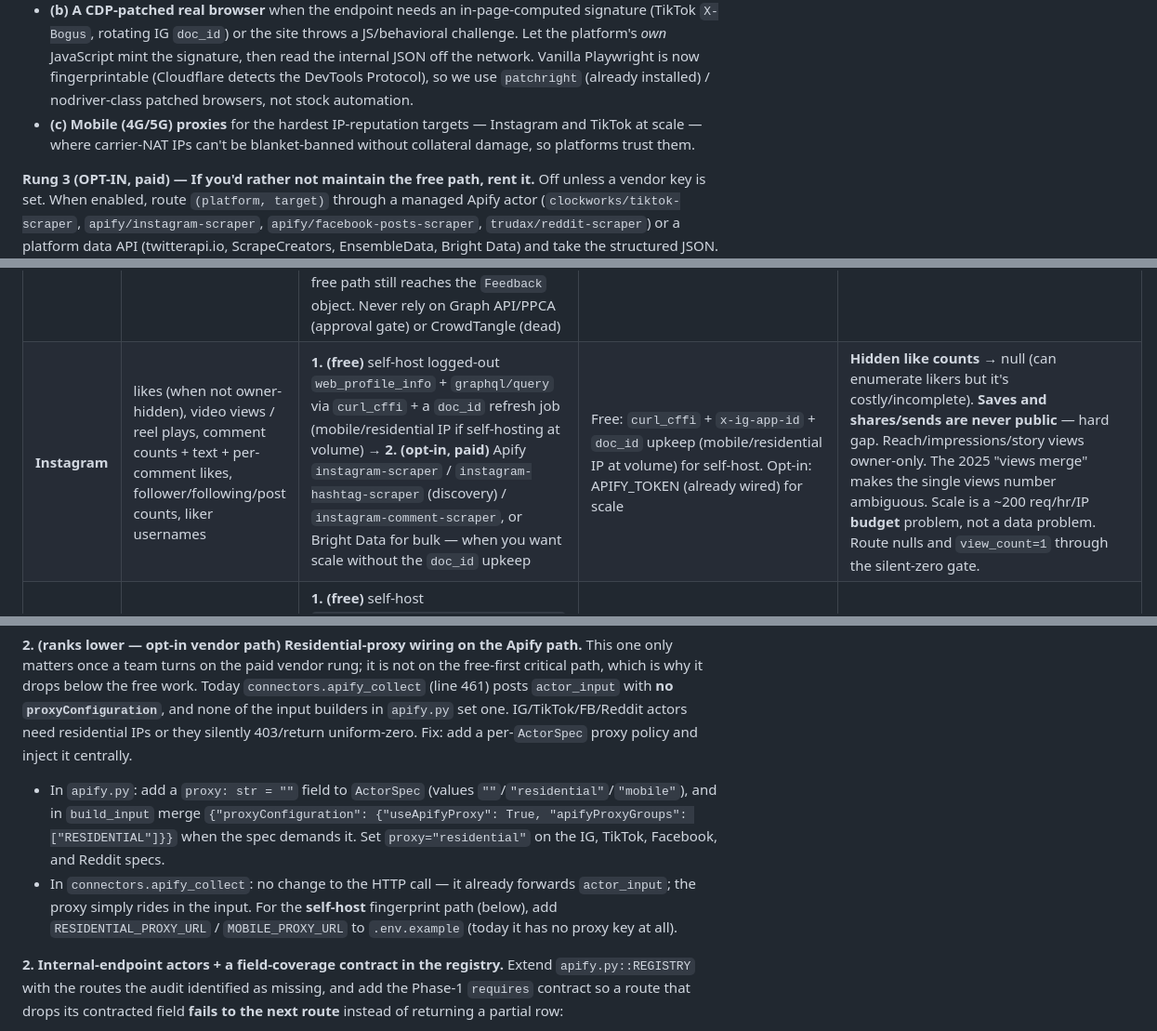
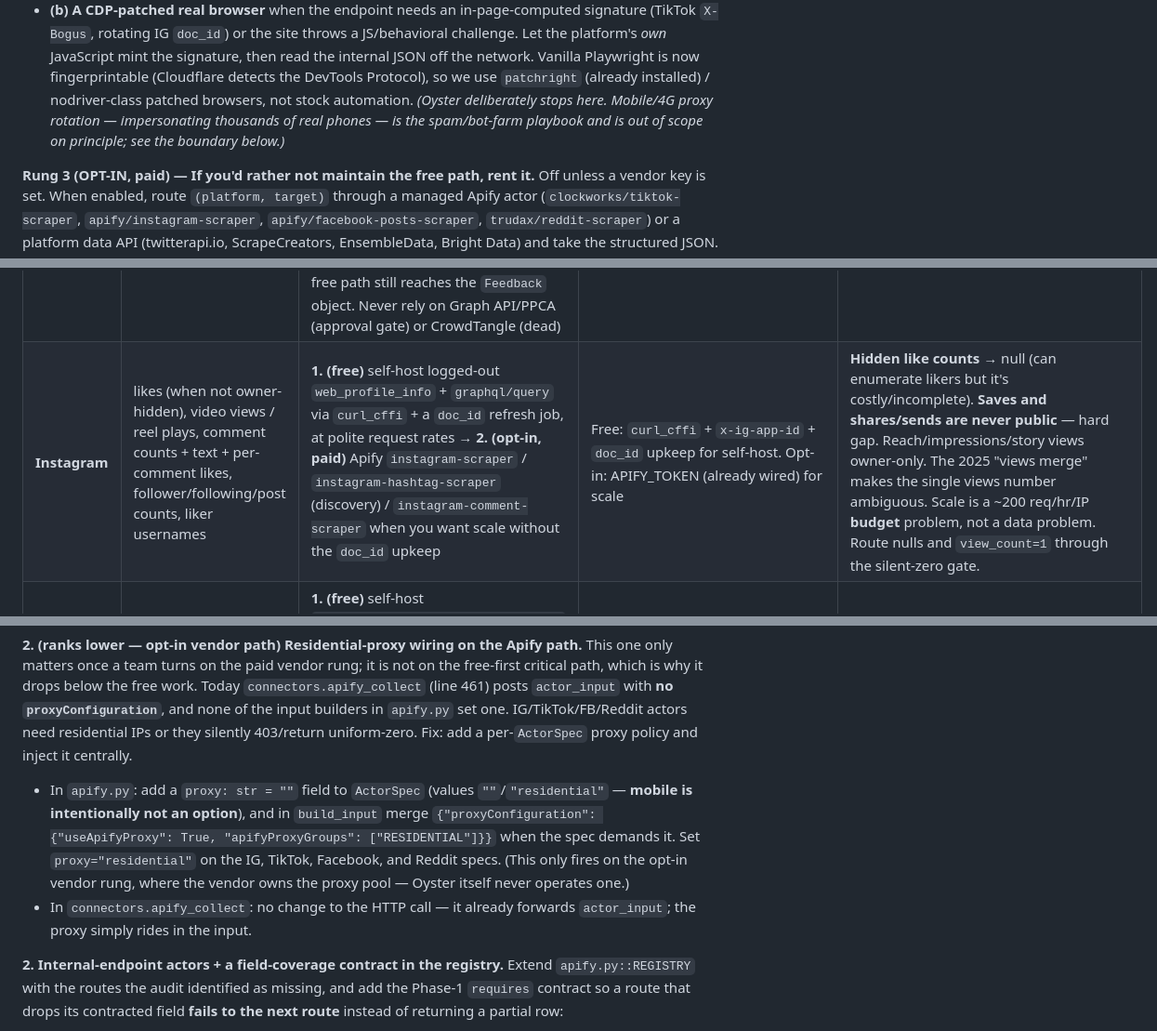
Before and after one commit to zandemha2025/research-oyster, a Markdown page: docs/ACQUISITION-ENGINE.md, 3 parts joined by grey strips. Shown at 93% size. Drawn GitHub-style.

Commit message:
Acquisition engine: draw the ethical boundary — no mobile proxies, no bot-farm tactics
Per user direction. Removed mobile/4G proxy rotation entirely (the spam/
bot-farm playbook) from the ladder, the per-platform routes, the build spec,
and the cost table. Added an explicit "what Oyster will NOT do" boundary:
no mobile proxies, no fake-phone evasion, no aggressive hammering, no mass
burner self-botting. The methods Oyster DOES use are the defensible ones —
free official APIs, reading public pages at human-ish rates, and the user's
own consenting logged-in session for anything gated. Framed the ceiling as a
feature: Oyster is a research instrument, not a scraping farm; mass-scale
pulls on the most hostile platforms are explicitly not a goal.

Co-Authored-By: Claude Opus 4.8 <noreply@anthropic.com>
Claude-Session: https://claude.ai/code/session_01FiGhdqEHy4JuVT6JWdeY4F

```diff
--- a/docs/ACQUISITION-ENGINE.md
+++ b/docs/ACQUISITION-ENGINE.md
@@ -30,7 +32,7 @@ Given `(platform, public target)`, Oyster walks a fixed ladder and **defaults to
 
 - **(a) HTTP + TLS impersonation through a residential proxy.** `curl_cffi` (Chrome/Safari impersonation) reproduces a real browser's JA3/JA4 handshake so the anti-bot edge doesn't 403 us at the TLS layer, routed through a **residential** IP because datacenter ASNs (AWS/Hetzner) are blocked wholesale on reputation alone. This clears soft targets and API-backed sites. **Oyster already runs exactly this** for Kick (`_kick_get_blocking`, Safari impersonation past Cloudflare) — the pattern generalizes.
 - **(b) A CDP-patched real browser** when the endpoint needs an in-page-computed signature (TikTok `X-Bogus`, rotating IG `doc_id`) or the site throws a JS/behavioral challenge. Let the platform's *own* JavaScript mint the signature, then read the internal JSON off the network. Vanilla Playwright is now fingerprintable (Cloudflare detects the DevTools Protocol), so we use `patchright` (already installed) / nodriver-class patched browsers, not stock automation.
-- **(c) Mobile (4G/5G) proxies** for the hardest IP-reputation targets — Instagram and TikTok at scale — where carrier-NAT IPs can't be blanket-banned without collateral damage, so platforms trust them.
+*(Oyster deliberately stops here. Mobile/4G proxy rotation — impersonating thousands of real phones — is the spam/bot-farm playbook and is out of scope on principle; see the boundary below.)*
 
 **Rung 3 (OPT-IN, paid) — If you'd rather not maintain the free path, rent it.** Off unless a vendor key is set. When enabled, route `(platform, target)` through a managed Apify actor (`clockworks/tiktok-scraper`, `apify/instagram-scraper`, `apify/facebook-posts-scraper`, `trudax/reddit-scraper`) or a platform data API (twitterapi.io, ScrapeCreators, EnsembleData, Bright Data) and take the structured JSON. The vendor absorbs the proxy + fingerprint + signature + `doc_id` treadmill that would otherwise break the free path every 2–4 weeks. **This is the one thing money buys here — maintenance, not access.** It's a fine choice for a team that wants scale without upkeep, but it is never required and never the only route: the free Rung 2 above reaches the same internal endpoints. Choose the vendor to save your own time; skip it and Oyster still gets the number.
 
@@ -51,7 +53,7 @@ For each platform: what numbers are actually obtainable, the concrete route Oyst
 | **Twitch** | live/concurrent viewers, VOD & clip view counts, category/directory totals (Helix); **follower count** (GQL); live chat going forward | **1.** **Helix app token** for viewer/VOD/clip/directory counts — already live in `collectors/twitch.py`, clean, no proxy → **2.** one direct call to `gql.twitch.tv/gql` with the public Client-ID for follower `totalCount` (Helix's one gap) → **3.** anonymous `wss://` IRC (`justinfan`) for chat → aggregators (TwitchTracker/SullyGnome) for historical curves | A free Twitch dev app (Oyster holds it); public Client-ID header for the GQL follower call; residential proxy only at high polling volume | **Subscriber counts never public.** No public whole-stream total-view number (only current concurrent + aggregator peak). No historical follower series from Twitch itself — poll and store, or read aggregators. Chat is live-forward only; no bulk history. Unique-viewer/watch-time/retention are creator-only. |
 | **X / Twitter** | likes, reposts, replies, quotes, **views/impressions**, bookmarks, follower/following counts | **1. (free)** `cdn.syndication.twimg.com/tweet-result` for a known tweet (**likes + replies**) → **2. (free)** self-host guest-token + `doc_id` + Turnstile via `patchright` for search + full metrics → **3. (opt-in, paid)** twitterapi.io (~$0.15/1k, full incl. views/bookmarks, handles the treadmill) or Apify `apidojo/tweet-scraper` — when the free path is blocked or you want scale without upkeep | Free: outbound HTTPS + `patchright` for the self-host path. Opt-in: a vendor API key for scale | Analytics breakdown (impression sourcing, profile/link clicks) is owner-only forever. `views.count` is null on old/pre-counter tweets. Full follower **lists** are gated even though counts are free. **Any DIY method breaks every 2–4 weeks** on token/`doc_id` rotation — the reason many teams *opt into* a vendor, though the free self-host path still works with upkeep. No historical series; snapshot and store. |
 | **Meta / Facebook** | reactions total + 7-type breakdown (actor-dependent), comment count, share count, page follower count, video views (inconsistent) | **1. (free)** self-host `/api/graphql/` capture of the `Feedback` object via `patchright` + fingerprint → **2. (opt-in, paid)** Apify `facebook-posts-scraper` (+ `facebook-comments-scraper`) with residential proxy, or Bright Data (~98%) for scale/reliability. Honest note: FB is the **hardest** free target (aggressive anti-bot, fastest `doc_id` rotation), so this is the one platform where the paid upgrade earns its keep most — but it stays opt-in, and the free path still reaches the `Feedback` object. Never rely on Graph API/PPCA (approval gate) or CrowdTangle (dead) | APIFY_TOKEN + residential-proxy flag on the actor input; a Bright Data key for the fallback | **Impressions/reach/saves/demographics are owner-only** — never public, any price. No public view count for non-video posts. Scraped comment counts can **undercount** (hidden/limited-audience comments invisible logged-out). "Who reacted/commented" is PII → GDPR exposure, avoid. Everything is a snapshot; poll for trend. |
-| **Instagram** | likes (when not owner-hidden), video views / reel plays, comment counts + text + per-comment likes, follower/following/post counts, liker usernames | **1. (free)** self-host logged-out `web_profile_info` + `graphql/query` via `curl_cffi` + a `doc_id` refresh job (mobile/residential IP if self-hosting at volume) → **2. (opt-in, paid)** Apify `instagram-scraper` / `instagram-hashtag-scraper` (discovery) / `instagram-comment-scraper`, or Bright Data for bulk — when you want scale without the `doc_id` upkeep | Free: `curl_cffi` + `x-ig-app-id` + `doc_id` upkeep (mobile/residential IP at volume) for self-host. Opt-in: APIFY_TOKEN (already wired) for scale | **Hidden like counts** → null (can enumerate likers but it's costly/incomplete). **Saves and shares/sends are never public** — hard gap. Reach/impressions/story views owner-only. The 2025 "views merge" makes the single views number ambiguous. Scale is a ~200 req/hr/IP **budget** problem, not a data problem. Route nulls and `view_count=1` through the silent-zero gate. |
+| **Instagram** | likes (when not owner-hidden), video views / reel plays, comment counts + text + per-comment likes, follower/following/post counts, liker usernames | **1. (free)** self-host logged-out `web_profile_info` + `graphql/query` via `curl_cffi` + a `doc_id` refresh job, at polite request rates → **2. (opt-in, paid)** Apify `instagram-scraper` / `instagram-hashtag-scraper` (discovery) / `instagram-comment-scraper` when you want scale without the `doc_id` upkeep | Free: `curl_cffi` + `x-ig-app-id` + `doc_id` upkeep for self-host. Opt-in: APIFY_TOKEN (already wired) for scale | **Hidden like counts** → null (can enumerate likers but it's costly/incomplete). **Saves and shares/sends are never public** — hard gap. Reach/impressions/story views owner-only. The 2025 "views merge" makes the single views number ambiguous. Scale is a ~200 req/hr/IP **budget** problem, not a data problem. Route nulls and `view_count=1` through the silent-zero gate. |
 | **TikTok** | views (playCount), likes (diggCount), shares (shareCount), comments (commentCount), saves (collectCount), followers, comment text + per-comment likes | **1. (free)** self-host `__UNIVERSAL_DATA_FOR_REHYDRATION__` parse for the five counts + a `webmssdk`/`X-Bogus` signer via `patchright` for paginated/search/comment endpoints → **2. (opt-in, paid)** Apify `clockworks/tiktok-scraper` (absorbs proxies + signing, returns all five counts, ~$1.70/1k) or a vendor swap (Scrapfly/Bright Data/EnsembleData) — for scale without upkeep | Free: `patchright` + a `webmssdk`/`X-Bogus` signer for self-host. Opt-in: APIFY_TOKEN for scale. **Never** the Research API | Counts are **rounded** (1.2M). Research API lags ~10 days and undercounts by orders of magnitude — unfit. No private/friends-only content. Watch-time/completion/retention/demographics are creator-only. Deleted/geo-blocked/shadow-restricted → placeholder or vanish. Deep comment threads & full follower lists are rate-limited and fragile. No dislikes exist. |
 | **Snapchat** | Spotlight views, shares, comments (+ text), profile subscribers; likes **conditionally** (only if creator left "Show Favorite Counts" on); Trends keyword volume (relative) | **Discovery first** (resolve the `@handle` / Spotlight URLs via web search), then **1. (free)** self-host `__NEXT_DATA__` / `engagementStats` parse behind a fingerprint → **2. (opt-in, paid)** ScrapeCreators API (`/v1/snapchat/profile`, `/spotlight`, `/spotlight/comments`) or Apify `tri_angle/snapchat-spotlight-scraper` — for reliability | Free: self-host `__NEXT_DATA__` parse + a discovery step. Opt-in: a ScrapeCreators key or APIFY_TOKEN for reliability | **Story metrics never public** (view counts/viewer lists owner-only). **Favorites/likes creator-toggleable** and often off — unreliable. Fresh Spotlights return **`viewCount = -1`** — treat as "not yet available," re-pull; never score as 0. Trends is **relative/indexed**, not absolute. **Discovery is the real wall** — no public keyword/hashtag content search, so broad brand-mention UGC is largely closed; brand's own profile + Spotlights is fully coverable. |
 | **Discord** | member count + online/presence count (clean, free); reactions & replies **only** via burner self-bot after joining (ToS-violating) | **1. (default)** unauthenticated `GET /api/v10/invites/{code}?with_counts=true` → `approximate_member_count` + `approximate_presence_count`; poll on a cadence and **store your own timeseries** for growth — already in `collectors/discord.py`. Widget.json only as fallback (usually 403). **Escalation (opt-in, explicit risk):** burner account joined to the target server + its user token → DiscordChatExporter / Apify message actor behind residential proxy | Tier 1: just the invite code + light IP rotation to survive Cloudflare 1015 (no account/token/proxy). Tier 2: a **burner user token** (the `opt_in` path already in `apify.py`) + residential proxy | **No views/shares/upvotes/dislikes/saves exist** on Discord — cannot be acquired because they don't exist. Reactions/replies visible **only from inside a server** → arbitrary third-party capture forces a ToS-violating self-bot on disposable burners. Gated channels stay invisible even to a joined burner. Invite counts are "approximate" snapshots. |
@@ -66,8 +68,8 @@ Oyster already has the *shape* of this engine: a curated actor registry with num
 **Ranked free-first.** The highest-leverage work is #1 below — generalizing the *free* fingerprint + patched-browser path so it reaches every platform, because that is what makes Oyster work with **no paid key at all**. The paid-path polish (#2's proxy wiring) matters only for teams that opt into a vendor, so it ranks lower. Order: **#1 free self-host generalization → #4 free session route → #5 the gateway spine → #3 free field contract/registry work → #2 opt-in vendor proxy wiring.**
 
 **2. (ranks lower — opt-in vendor path) Residential-proxy wiring on the Apify path.** This one only matters once a team turns on the paid vendor rung; it is not on the free-first critical path, which is why it drops below the free work. Today `connectors.apify_collect` (line 461) posts `actor_input` with **no `proxyConfiguration`**, and none of the input builders in `apify.py` set one. IG/TikTok/FB/Reddit actors need residential IPs or they silently 403/return uniform-zero. Fix: add a per-`ActorSpec` proxy policy and inject it centrally.
-   - In `apify.py`: add a `proxy: str = ""` field to `ActorSpec` (values `""`/`"residential"`/`"mobile"`), and in `build_input` merge `{"proxyConfiguration": {"useApifyProxy": True, "apifyProxyGroups": ["RESIDENTIAL"]}}` when the spec demands it. Set `proxy="residential"` on the IG, TikTok, Facebook, and Reddit specs.
-   - In `connectors.apify_collect`: no change to the HTTP call — it already forwards `actor_input`; the proxy simply rides in the input. For the **self-host** fingerprint path (below), add `RESIDENTIAL_PROXY_URL` / `MOBILE_PROXY_URL` to `.env.example` (today it has no proxy key at all).
+   - In `apify.py`: add a `proxy: str = ""` field to `ActorSpec` (values `""`/`"residential"` — **mobile is intentionally not an option**), and in `build_input` merge `{"proxyConfiguration": {"useApifyProxy": True, "apifyProxyGroups": ["RESIDENTIAL"]}}` when the spec demands it. Set `proxy="residential"` on the IG, TikTok, Facebook, and Reddit specs. (This only fires on the opt-in vendor rung, where the vendor owns the proxy pool — Oyster itself never operates one.)
+   - In `connectors.apify_collect`: no change to the HTTP call — it already forwards `actor_input`; the proxy simply rides in the input.
 
 **2. Internal-endpoint actors + a field-coverage contract in the registry.** Extend `apify.py::REGISTRY` with the routes the audit identified as missing, and add the Phase-1 `requires` contract so a route that drops its contracted field **fails to the next route** instead of returning a partial row:
    - Add `("facebook","page")` and `("facebook","post")` → `apify/facebook-posts-scraper` (+ a comments variant), with input builders that enable residential proxy and a shape-tolerant extractor for `reactions/shares/comments` (the existing `_METRIC_ALIASES` + `extract_metrics` already cover these once the aliases include `reactionscount`/`sharecount`).
```
Also changed, not shown: other parts of docs/ACQUISITION-ENGINE.md (+3 -1 lines).
